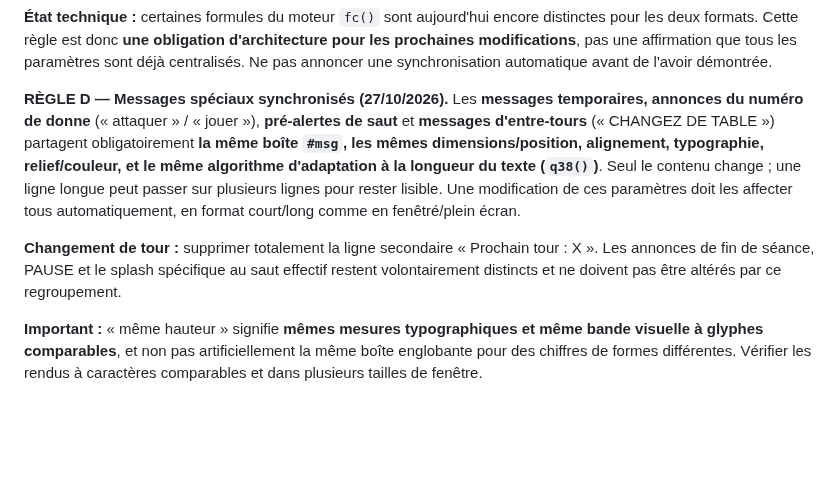
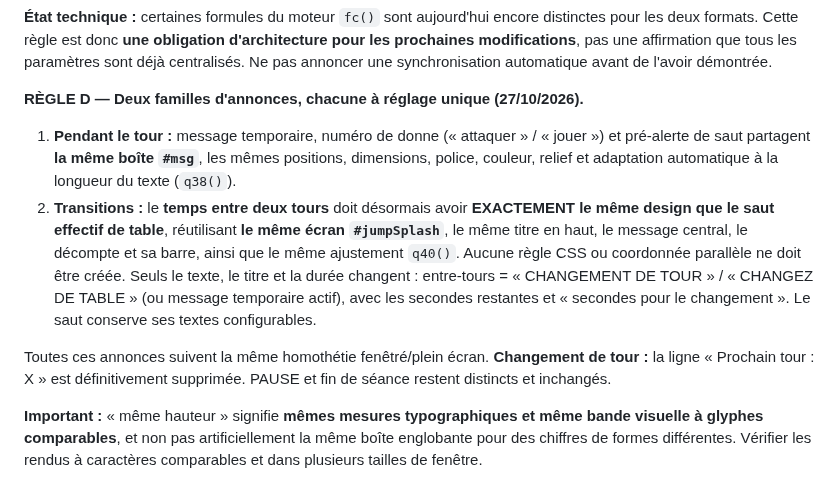
Before and after one commit to CapGui13/BridgeTimer, a Markdown page: UI_LAYOUT_CONTRACT.md, the part around the change. Rendered like a GitHub page; blank space fills up the shorter version.

Commit message:
Record user-requested design parity of between-round countdown and jump splash

```diff
--- a/UI_LAYOUT_CONTRACT.md
+++ b/UI_LAYOUT_CONTRACT.md
@@ -57,20 +57,25 @@ d'architecture pour les prochaines modifications**, pas une affirmation que
 tous les paramètres sont déjà centralisés. Ne pas annoncer une synchronisation
 automatique avant de l'avoir démontrée.
 
-**RÈGLE D — Messages spéciaux synchronisés (27/10/2026).**
-Les **messages temporaires, annonces du numéro de donne** (« attaquer » /
-« jouer »), **pré-alertes de saut** et **messages d'entre-tours**
-(« CHANGEZ DE TABLE ») partagent obligatoirement **la même boîte `#msg`,
-les mêmes dimensions/position, alignement, typographie, relief/couleur,
-et le même algorithme d'adaptation à la longueur du texte (`q38()`)**.
-Seul le contenu change ; une ligne longue peut passer sur plusieurs lignes
-pour rester lisible. Une modification de ces paramètres doit les affecter tous
-automatiquement, en format court/long comme en fenêtré/plein écran.
+**RÈGLE D — Deux familles d'annonces, chacune à réglage unique (27/10/2026).**
 
-**Changement de tour :** supprimer totalement la ligne secondaire
-« Prochain tour : X ». Les annonces de fin de séance, PAUSE et le splash
-spécifique au saut effectif restent volontairement distincts et ne doivent
-pas être altérés par ce regroupement.
+1. **Pendant le tour :** message temporaire, numéro de donne (« attaquer » /
+   « jouer ») et pré-alerte de saut partagent **la même boîte `#msg`**,
+   les mêmes positions, dimensions, police, couleur, relief et adaptation
+   automatique à la longueur du texte (`q38()`).
+2. **Transitions :** le **temps entre deux tours** doit désormais avoir
+   **EXACTEMENT le même design que le saut effectif de table**, réutilisant
+   **le même écran `#jumpSplash`**, le même titre en haut, le message central,
+   le décompte et sa barre, ainsi que le même ajustement `q40()`.
+   Aucune règle CSS ou coordonnée parallèle ne doit être créée.
+   Seuls le texte, le titre et la durée changent : entre-tours =
+   « CHANGEMENT DE TOUR » / « CHANGEZ DE TABLE » (ou message temporaire actif),
+   avec les secondes restantes et « secondes pour le changement ».
+   Le saut conserve ses textes configurables.
+
+Toutes ces annonces suivent la même homothétie fenêtré/plein écran.
+**Changement de tour :** la ligne « Prochain tour : X » est définitivement
+supprimée. PAUSE et fin de séance restent distincts et inchangés.
 
 **Important :** « même hauteur » signifie **mêmes mesures typographiques et
 même bande visuelle à glyphes comparables**, et non pas artificiellement la
```
